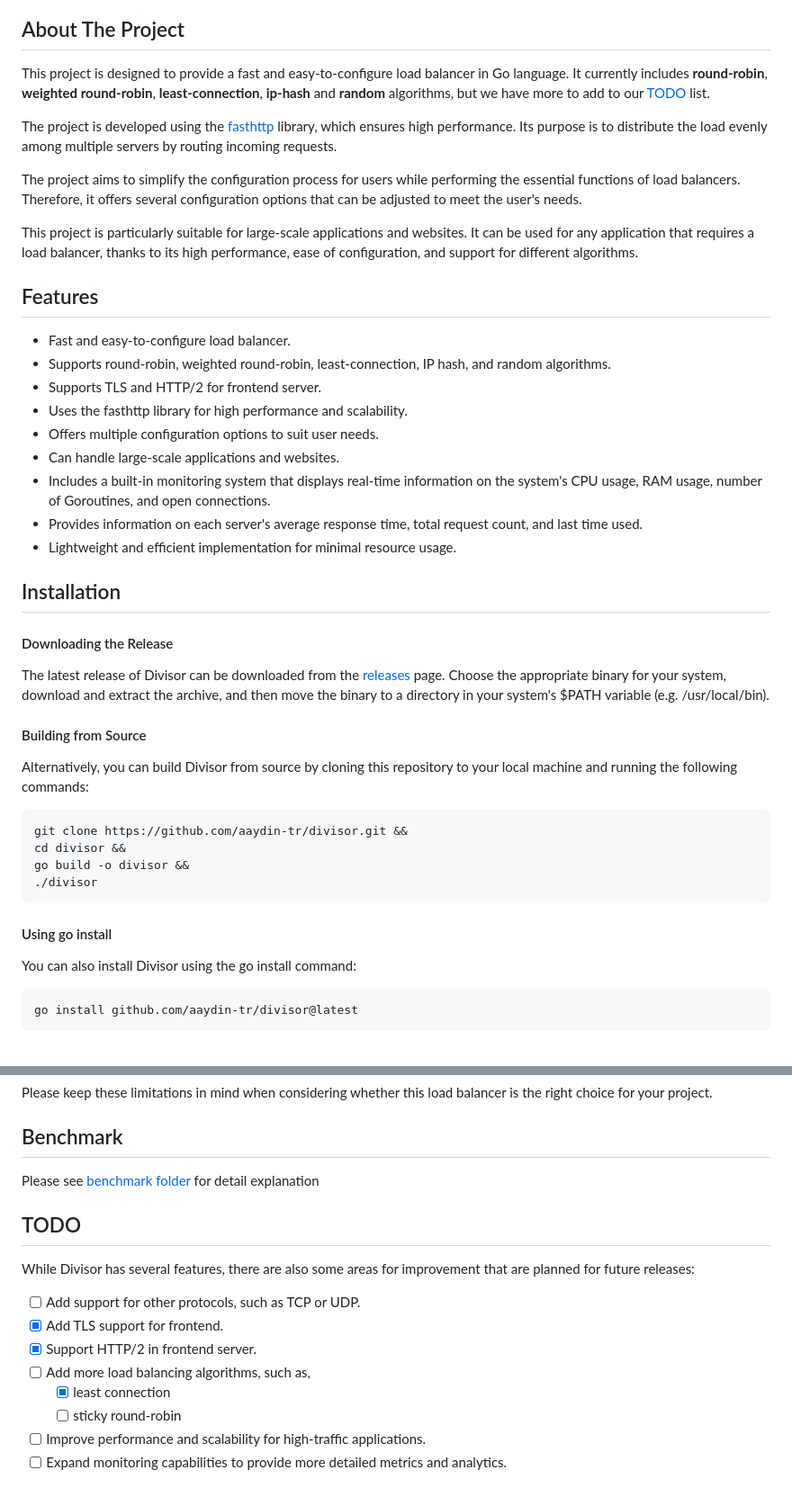
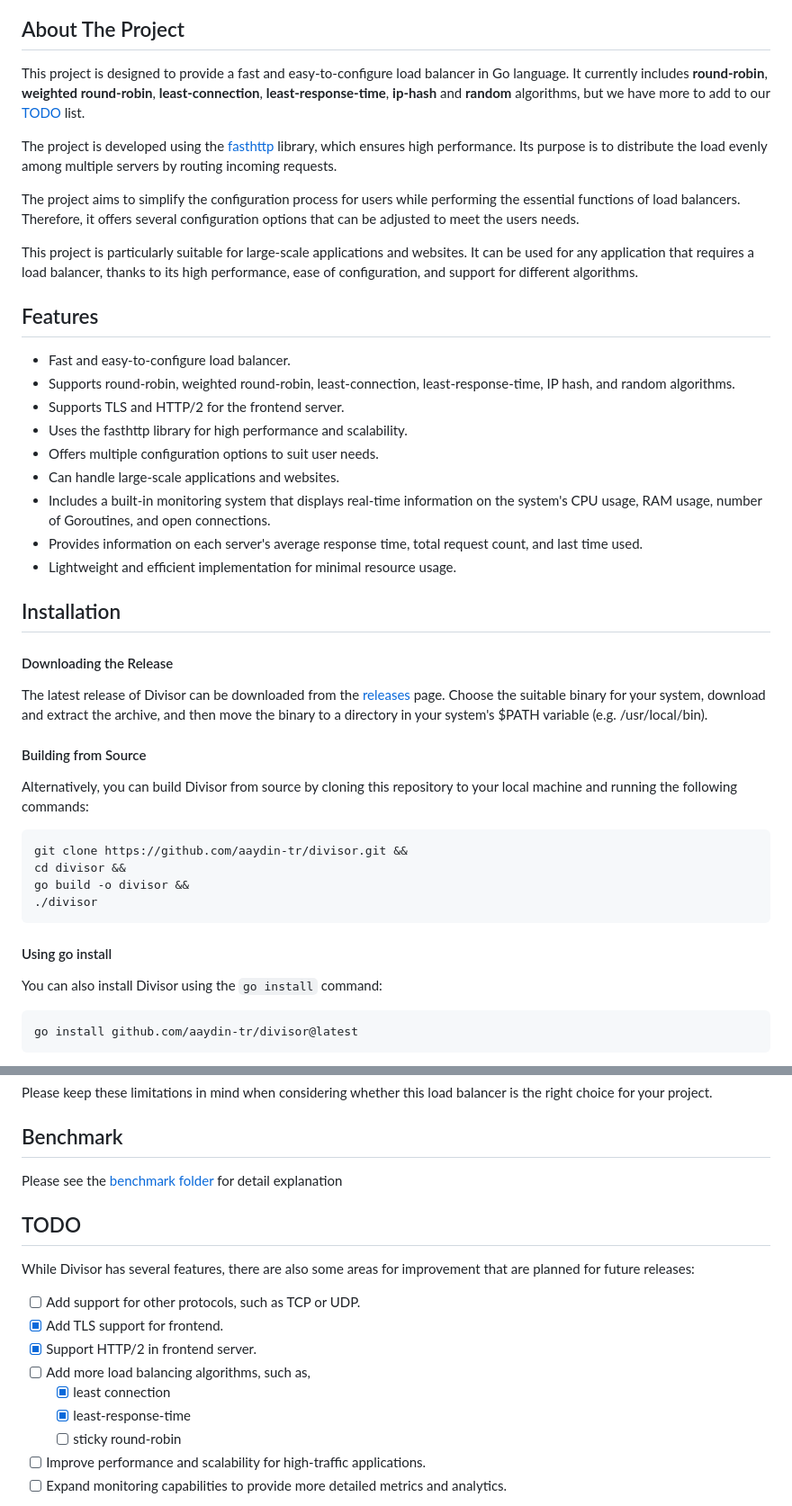
Before and after one commit to aaydin-tr/divisor, a Markdown page: README.md, 2 parts joined by grey strips. Shown: that part at 90% size. Rendered like a GitHub page.

Commit message:
docs: update README.md

````diff
--- a/README.md
+++ b/README.md
@@ -26,19 +26,19 @@
 </details>
 
 ## About The Project
-This project is designed to provide a fast and easy-to-configure load balancer in Go language. It currently includes **round-robin**, **weighted round-robin**, **least-connection**, **ip-hash** and **random** algorithms, but we have more to add to our [TODO](#todo) list.
+This project is designed to provide a fast and easy-to-configure load balancer in Go language. It currently includes **round-robin**, **weighted round-robin**, **least-connection**, **least-response-time**, **ip-hash** and **random** algorithms, but we have more to add to our [TODO](#todo) list.
 
 The project is developed using the [fasthttp](https://github.com/valyala/fasthttp) library, which ensures high performance. Its purpose is to distribute the load evenly among multiple servers by routing incoming requests.
 
-The project aims to simplify the configuration process for users while performing the essential functions of load balancers. Therefore, it offers several configuration options that can be adjusted to meet the user's needs.
+The project aims to simplify the configuration process for users while performing the essential functions of load balancers. Therefore, it offers several configuration options that can be adjusted to meet the users needs.
 
 This project is particularly suitable for large-scale applications and websites. It can be used for any application that requires a load balancer, thanks to its high performance, ease of configuration, and support for different algorithms.
 
 
 ## Features
 - Fast and easy-to-configure load balancer.
-- Supports round-robin, weighted round-robin, least-connection, IP hash, and random algorithms.
-- Supports TLS and HTTP/2 for frontend server.
+- Supports round-robin, weighted round-robin, least-connection, least-response-time, IP hash, and random algorithms.
+- Supports TLS and HTTP/2 for the frontend server.
 - Uses the fasthttp library for high performance and scalability.
 - Offers multiple configuration options to suit user needs.
 - Can handle large-scale applications and websites.
@@ -49,7 +49,7 @@ This project is particularly suitable for large-scale applications and websites.
 ## Installation
 
 #### Downloading the Release
-The latest release of Divisor can be downloaded from the [releases](https://github.com/aaydin-tr/divisor/releases) page. Choose the appropriate binary for your system, download and extract the archive, and then move the binary to a directory in your system's $PATH variable (e.g. /usr/local/bin).
+The latest release of Divisor can be downloaded from the [releases](https://github.com/aaydin-tr/divisor/releases) page. Choose the suitable binary for your system, download and extract the archive, and then move the binary to a directory in your system's $PATH variable (e.g. /usr/local/bin).
 
 #### Building from Source
 Alternatively, you can build Divisor from source by cloning this repository to your local machine and running the following commands:
@@ -62,7 +62,7 @@ go build -o divisor &&
 ```
 
 #### Using go install
-You can also install Divisor using the go install command:
+You can also install Divisor using the `go install` command:
 
 ```bash
 go install github.com/aaydin-tr/divisor@latest
@@ -125,7 +125,7 @@ While Divisor has several features and benefits, it also has some limitations to
 Please keep these limitations in mind when considering whether this load balancer is the right choice for your project.
 
 ## Benchmark
-Please see [benchmark folder](https://github.com/aaydin-tr/divisor/tree/main/benchmark) for detail explanation
+Please see the [benchmark folder](https://github.com/aaydin-tr/divisor/tree/main/benchmark) for detail explanation
 
 ## TODO
 While Divisor has several features, there are also some areas for improvement that are planned for future releases:
@@ -135,6 +135,7 @@ While Divisor has several features, there are also some areas for improvement th
 - [x] Support HTTP/2 in frontend server.
 - [ ] Add more load balancing algorithms, such as,
   - [x] least connection
+  - [x] least-response-time
   - [ ] sticky round-robin
 - [ ] Improve performance and scalability for high-traffic applications.
 - [ ] Expand monitoring capabilities to provide more detailed metrics and analytics.
````
Also changed, not shown: other parts of README.md (+1 -1 lines).
